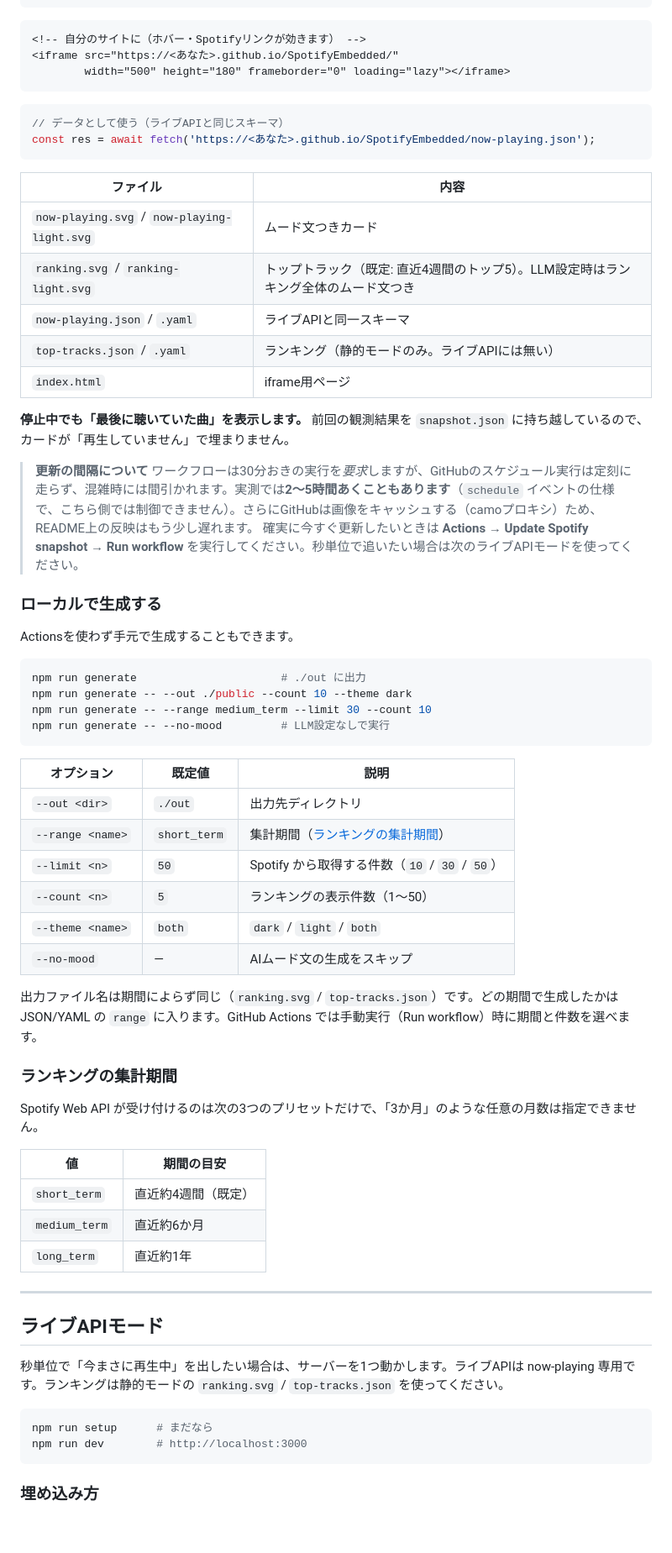
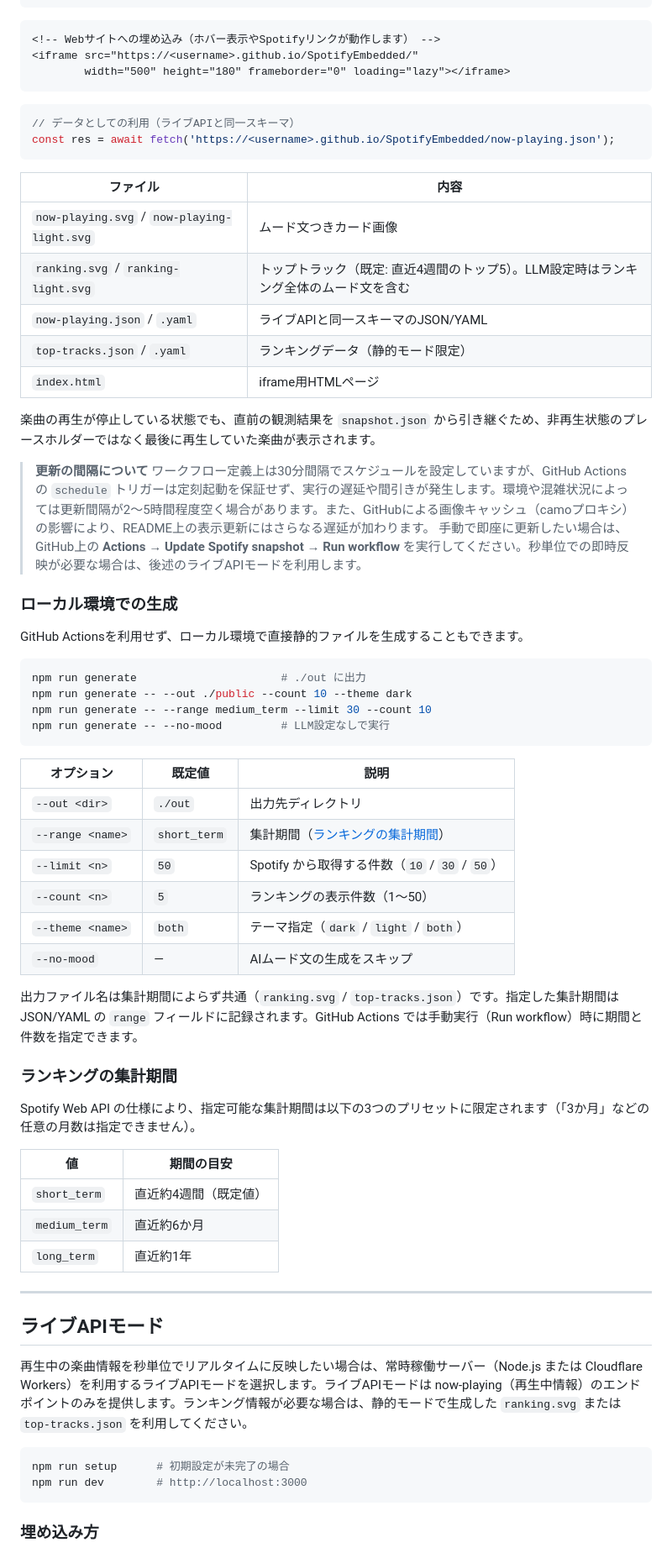
Before and after one commit to Sh1n1230/SpotifyEmbedded, a Markdown page: README.md, the part around one of its changes. Shown at 84% size. Drawn GitHub-style; blank space fills up the shorter version.

````diff
--- a/README.md
+++ b/README.md
@@ -89,33 +88,33 @@ npm run setup
 ```
 
 ```html
-<!-- 自分のサイトに（ホバー・Spotifyリンクが効きます） -->
-<iframe src="https://<あなた>.github.io/SpotifyEmbedded/"
+<!-- Webサイトへの埋め込み（ホバー表示やSpotifyリンクが動作します） -->
+<iframe src="https://<username>.github.io/SpotifyEmbedded/"
         width="500" height="180" frameborder="0" loading="lazy"></iframe>
 ```
 
 ```js
-// データとして使う（ライブAPIと同じスキーマ）
-const res = await fetch('https://<あなた>.github.io/SpotifyEmbedded/now-playing.json');
+// データとしての利用（ライブAPIと同一スキーマ）
+const res = await fetch('https://<username>.github.io/SpotifyEmbedded/now-playing.json');
 ```
 
 | ファイル | 内容 |
 |---|---|
-| `now-playing.svg` / `now-playing-light.svg` | ムード文つきカード |
-| `ranking.svg` / `ranking-light.svg` | トップトラック（既定: 直近4週間のトップ5）。LLM設定時はランキング全体のムード文つき |
-| `now-playing.json` / `.yaml` | ライブAPIと同一スキーマ |
-| `top-tracks.json` / `.yaml` | ランキング（静的モードのみ。ライブAPIには無い） |
-| `index.html` | iframe用ページ |
+| `now-playing.svg` / `now-playing-light.svg` | ムード文つきカード画像 |
+| `ranking.svg` / `ranking-light.svg` | トップトラック（既定: 直近4週間のトップ5）。LLM設定時はランキング全体のムード文を含む |
+| `now-playing.json` / `.yaml` | ライブAPIと同一スキーマのJSON/YAML |
+| `top-tracks.json` / `.yaml` | ランキングデータ（静的モード限定） |
+| `index.html` | iframe用HTMLページ |
 
-**停止中でも「最後に聴いていた曲」を表示します。** 前回の観測結果を `snapshot.json` に持ち越しているので、カードが「再生していません」で埋まりません。
+楽曲の再生が停止している状態でも、直前の観測結果を `snapshot.json` から引き継ぐため、非再生状態のプレースホルダーではなく最後に再生していた楽曲が表示されます。
 
 > **更新の間隔について**
-> ワークフローは30分おきの実行を*要求*しますが、GitHubのスケジュール実行は定刻に走らず、混雑時には間引かれます。実測では**2〜5時間あくこともあります**（`schedule` イベントの仕様で、こちら側では制御できません）。さらにGitHubは画像をキャッシュする（camoプロキシ）ため、README上の反映はもう少し遅れます。
-> 確実に今すぐ更新したいときは **Actions → Update Spotify snapshot → Run workflow** を実行してください。秒単位で追いたい場合は次のライブAPIモードを使ってください。
+> ワークフロー定義上は30分間隔でスケジュールを設定していますが、GitHub Actionsの `schedule` トリガーは定刻起動を保証せず、実行の遅延や間引きが発生します。環境や混雑状況によっては更新間隔が2〜5時間程度空く場合があります。また、GitHubによる画像キャッシュ（camoプロキシ）の影響により、README上の表示更新にはさらなる遅延が加わります。
+> 手動で即座に更新したい場合は、GitHub上の **Actions → Update Spotify snapshot → Run workflow** を実行してください。秒単位での即時反映が必要な場合は、後述のライブAPIモードを利用します。
 
-### ローカルで生成する
+### ローカル環境での生成
 
-Actionsを使わず手元で生成することもできます。
+GitHub Actionsを利用せず、ローカル環境で直接静的ファイルを生成することもできます。
 
 ```bash
 npm run generate                      # ./out に出力
@@ -130,19 +129,18 @@ npm run generate -- --no-mood         # LLM設定なしで実行
 | `--range <name>` | `short_term` | 集計期間（[ランキングの集計期間](#ランキングの集計期間)） |
 | `--limit <n>` | `50` | Spotify から取得する件数（`10` / `30` / `50`） |
 | `--count <n>` | `5` | ランキングの表示件数（1〜50） |
-| `--theme <name>` | `both` | `dark` / `light` / `both` |
+| `--theme <name>` | `both` | テーマ指定（`dark` / `light` / `both`） |
 | `--no-mood` | — | AIムード文の生成をスキップ |
 
-出力ファイル名は期間によらず同じ（`ranking.svg` / `top-tracks.json`）です。どの期間で生成したかは
-JSON/YAML の `range` に入ります。GitHub Actions では手動実行（Run workflow）時に期間と件数を選べます。
+出力ファイル名は集計期間によらず共通（`ranking.svg` / `top-tracks.json`）です。指定した集計期間は JSON/YAML の `range` フィールドに記録されます。GitHub Actions では手動実行（Run workflow）時に期間と件数を指定できます。
 
 ### ランキングの集計期間
 
-Spotify Web API が受け付けるのは次の3つのプリセットだけで、「3か月」のような任意の月数は指定できません。
+Spotify Web API の仕様により、指定可能な集計期間は以下の3つのプリセットに限定されます（「3か月」などの任意の月数は指定できません）。
 
 | 値 | 期間の目安 |
 |---|---|
-| `short_term` | 直近約4週間（既定） |
+| `short_term` | 直近約4週間（既定値） |
 | `medium_term` | 直近約6か月 |
 | `long_term` | 直近約1年 |
 
@@ -150,10 +148,10 @@ Spotify Web API が受け付けるのは次の3つのプリセットだけで、
 
 ## ライブAPIモード
 
-秒単位で「今まさに再生中」を出したい場合は、サーバーを1つ動かします。ライブAPIは now-playing 専用です。ランキングは静的モードの `ranking.svg` / `top-tracks.json` を使ってください。
+再生中の楽曲情報を秒単位でリアルタイムに反映したい場合は、常時稼働サーバー（Node.js または Cloudflare Workers）を利用するライブAPIモードを選択します。ライブAPIモードは now-playing（再生中情報）のエンドポイントのみを提供します。ランキング情報が必要な場合は、静的モードで生成した `ranking.svg` または `top-tracks.json` を利用してください。
 
 ```bash
-npm run setup      # まだなら
+npm run setup      # 初期設定が未完了の場合
 npm run dev        # http://localhost:3000
 ```
 
````
Also changed, not shown: other parts of README.md (+71 -74 lines).
